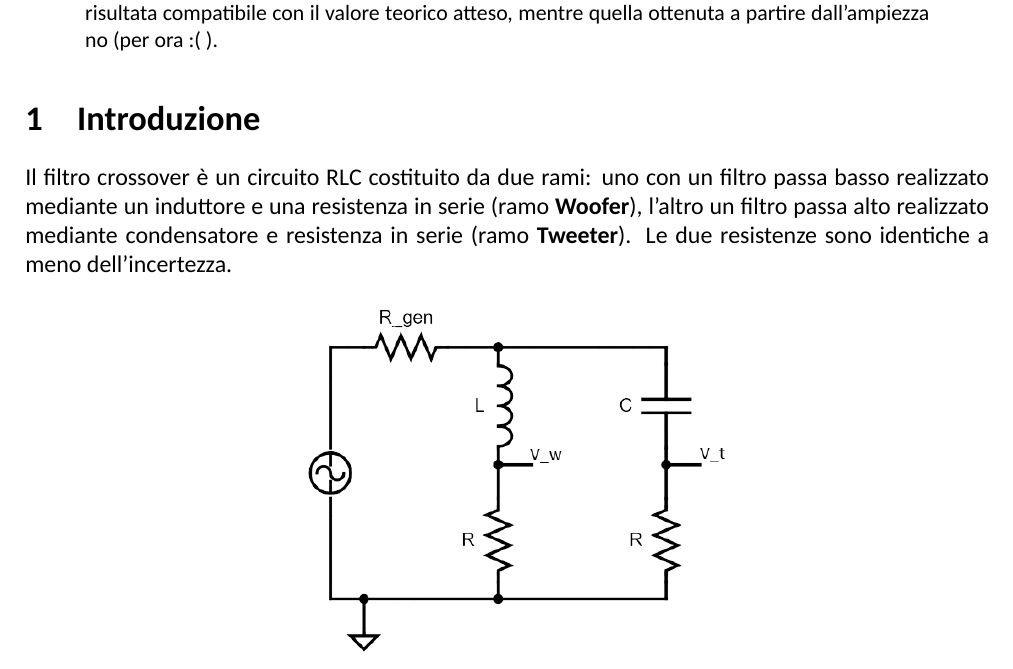
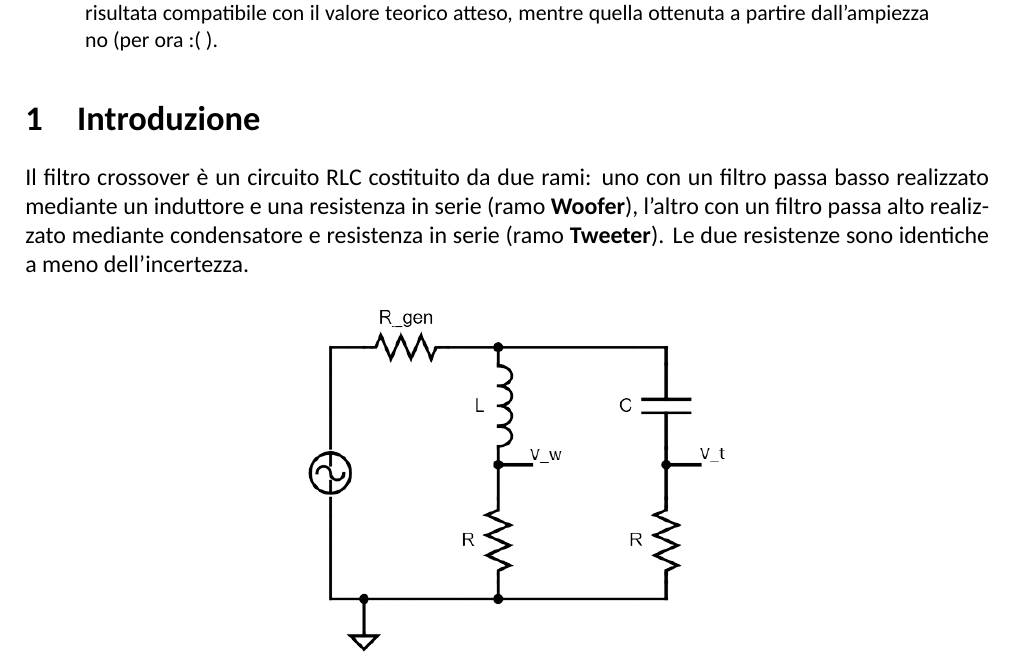
Before and after one commit to TheCodeEater/lab_circuiti_relazione, a LaTeX paper (Relazione_circuiti.tex, which reads Sections/1-Introduzione.tex): part of page 1 of 2, cut so that both start at the same text. Compiled offline with XeLaTeX; a missing font is replaced by an installed copy or a similar font.

Commit message:
Sounds better

```diff
--- a/Sections/1-Introduzione.tex
+++ b/Sections/1-Introduzione.tex
@@ -9,7 +9,7 @@
 \begin{document}
 
 Il filtro crossover è un circuito RLC costituito da due rami: uno con un filtro passa basso realizzato mediante un
-induttore e una resistenza in serie (ramo \textbf{Woofer}), l'altro un filtro passa alto realizzato mediante
+induttore e una resistenza in serie (ramo \textbf{Woofer}), l'altro con un filtro passa alto realizzato mediante
 condensatore e resistenza in serie (ramo \textbf{Tweeter}). Le due resistenze sono identiche a meno dell'incertezza.
 
 \begin{figure}[H]
```
